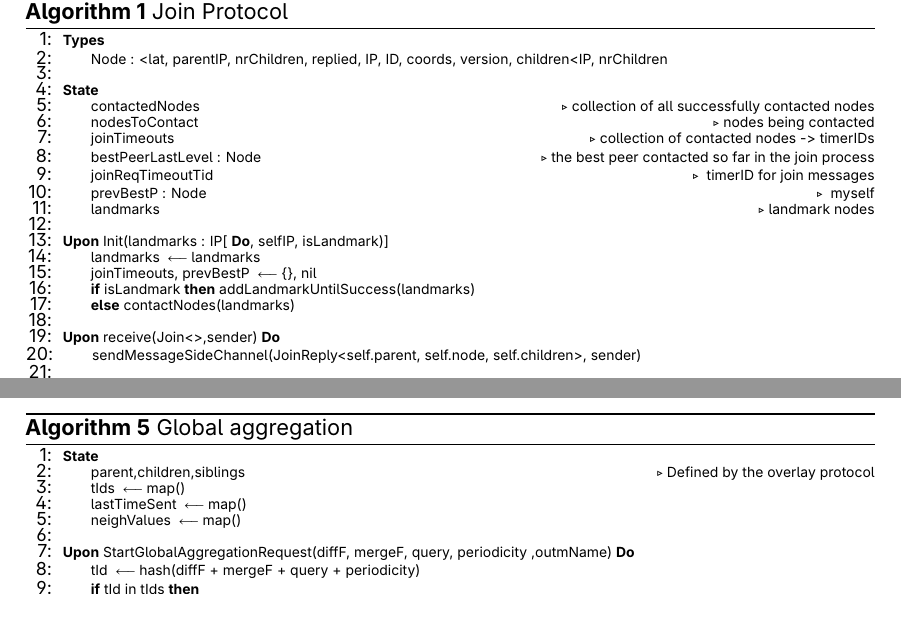
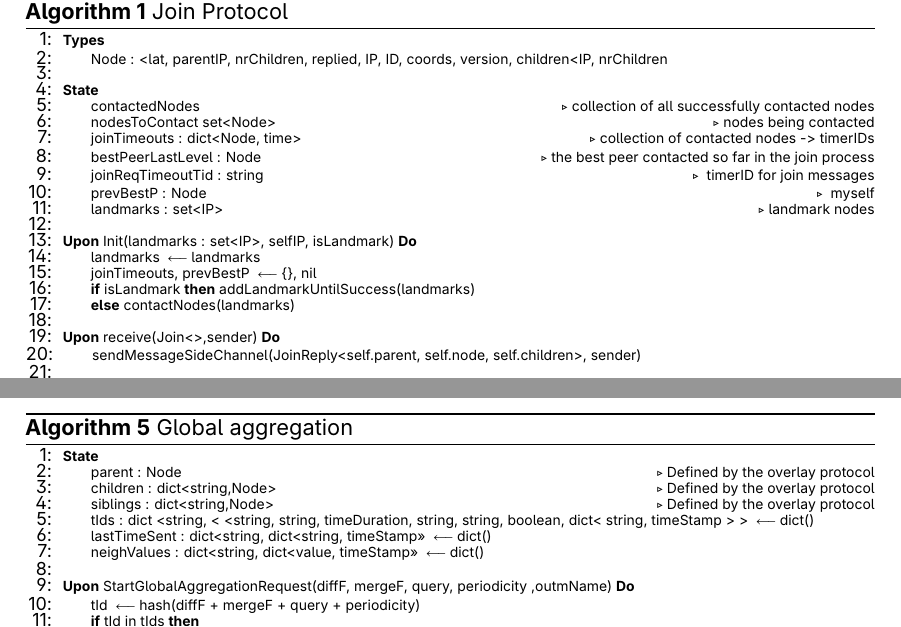
Before and after one commit to nm-morais/DeMMon-thesis, a LaTeX thesis (template.tex, which reads Chapters/aggregation/pseudocode/global_aggregation.tex, Chapters/membership/pseudocode/membership/memb_join-small.tex): two parts of pages 57 and 75 of 136, joined at a grey line, cut so that both start at the same text. Compiled offline with pdfLaTeX.

Commit message:
add types in pseudocode

```diff
--- a/Chapters/aggregation/pseudocode/global_aggregation.tex
+++ b/Chapters/aggregation/pseudocode/global_aggregation.tex
@@ -3,10 +3,12 @@
     \begin{algorithmic}[1]
 
     \asdstate \label{alg:mon:global_agg:state_start}
-        \State parent,children,siblings \Comment{Defined by the overlay protocol}
-        \State tIds \asdassign map()
-        \State lastTimeSent \asdassign map()
-        \State neighValues \asdassign map() \label{alg:mon:global_agg:state_end}
+        \State parent : Node \Comment{Defined by the overlay protocol}
+        \State children : dict<string,Node> \Comment{Defined by the overlay protocol}
+        \State siblings : dict<string,Node> \Comment{Defined by the overlay protocol}
+        \State tIds : dict <string, < <string, string, timeDuration, string, string, boolean, dict< string, timeStamp > > \asdassign dict()
+        \State lastTimeSent : dict<string, dict<string, timeStamp>> \asdassign dict()
+        \State neighValues : dict<string, dict<value, timeStamp>> \asdassign dict() \label{alg:mon:global_agg:state_end}
     \asdend
 
     \asdupon[StartGlobalAggregationRequest(diffF, mergeF, query, periodicity ,outmName)]
--- a/Chapters/membership/pseudocode/membership/memb_join-small.tex
+++ b/Chapters/membership/pseudocode/membership/memb_join-small.tex
@@ -9,15 +9,15 @@
     \asdend
     \asdstate \label{alg:memb:join:state}
         \State contactedNodes \Comment{collection of all successfully contacted nodes}
-        \State nodesToContact \Comment{nodes being contacted}
-        \State joinTimeouts \Comment{collection of contacted nodes -> timerIDs}
+        \State nodesToContact set<Node> \Comment{nodes being contacted}
+        \State joinTimeouts : dict<Node, time> \Comment{collection of contacted nodes -> timerIDs}
         \State bestPeerLastLevel : Node \Comment{the best peer contacted so far in the join process}
-        \State joinReqTimeoutTid \Comment{ timerID for join messages}
+        \State joinReqTimeoutTid : string \Comment{ timerID for join messages}
         \State prevBestP : Node \Comment{ myself}
-        \State landmarks \Comment{landmark nodes}
+        \State landmarks : set<IP> \Comment{landmark nodes}
     \asdend
 
-\asdupon[Init(landmarks : IP[], selfIP, isLandmark)] \label{alg:memb:join:init}
+\asdupon[Init(landmarks : set<IP>, selfIP, isLandmark)] \label{alg:memb:join:init}
     \State landmarks \asdassign landmarks
     \State joinTimeouts, prevBestP \asdassign \{\}, nil
     \IfThenElse{isLandmark}
```
Also changed, not shown: Chapters/aggregation/pseudocode/tree_aggregation.tex (+3 -3 lines), template.pdf, Chapters/aggregation/pseudocode/global_aggregation.tex (6 more changed lines).
